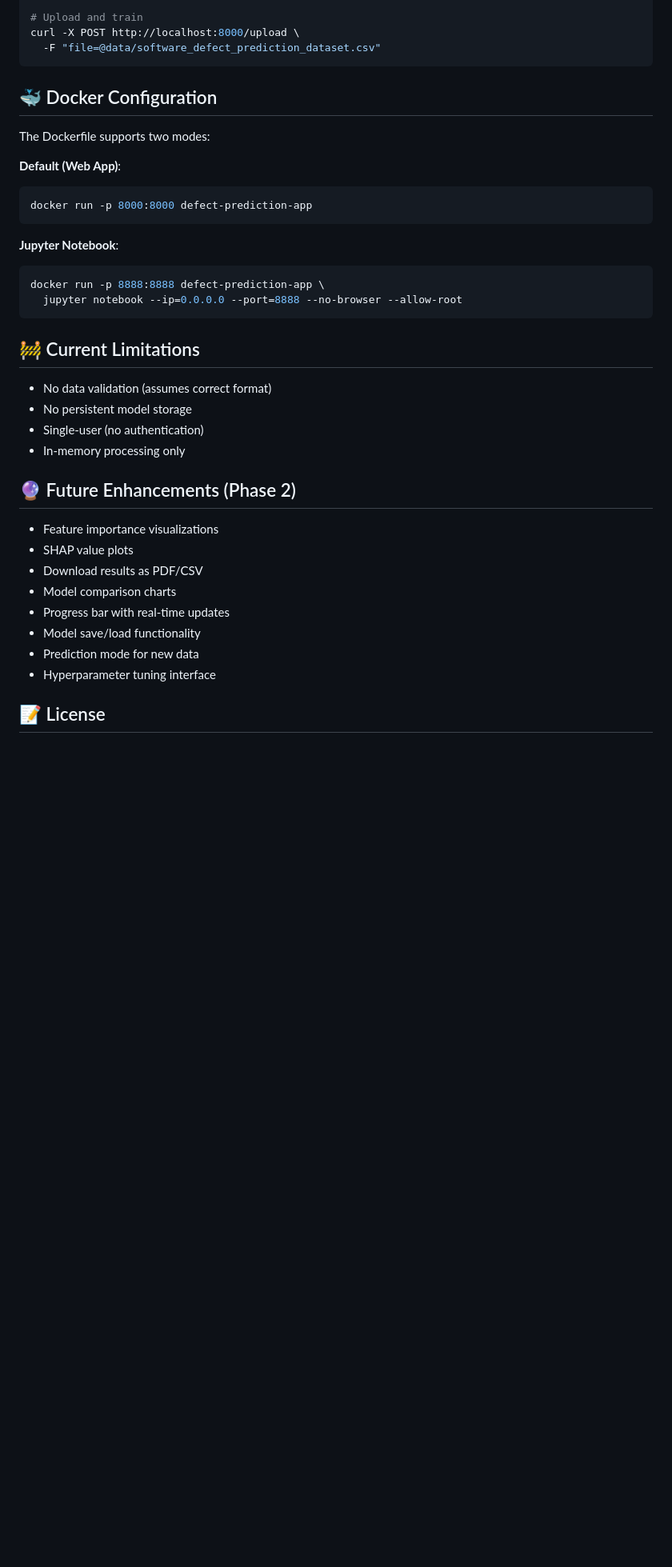
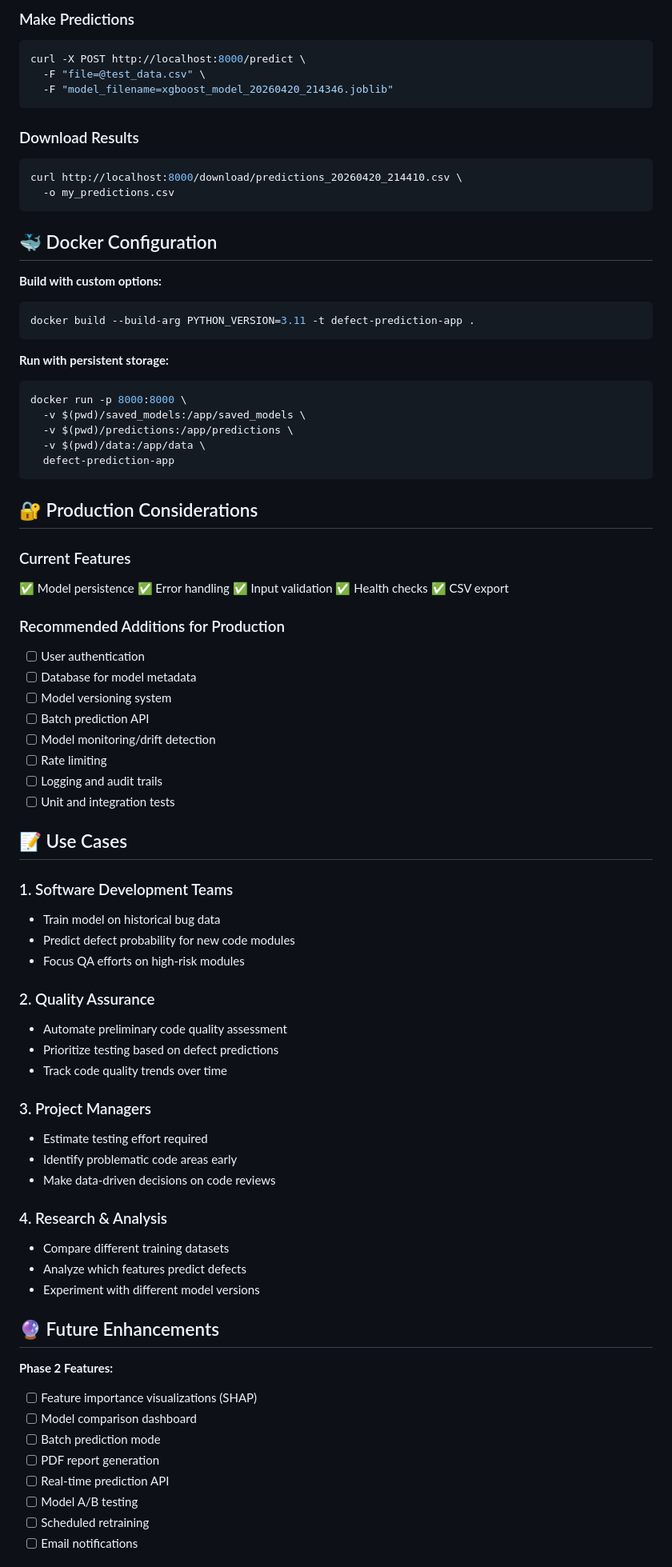
Before and after one commit to lentibulcsu/DataScience, a Markdown page: POC_APP_GUIDE.md, the part around one of its changes. Shown at 80% size. Drawn GitHub-style; blank space fills up the shorter version.

````diff
--- a/POC_APP_GUIDE.md
+++ b/POC_APP_GUIDE.md
@@ -226,40 +306,83 @@ curl http://localhost:8000/health
 
-# Upload and train
-curl -X POST http://localhost:8000/upload \
-  -F "file=@data/software_defect_prediction_dataset.csv"
+### Make Predictions
+```bash
+curl -X POST http://localhost:8000/predict \
+  -F "file=@test_data.csv" \
+  -F "model_filename=xgboost_model_20260420_214346.joblib"
+```
+
+### Download Results
+```bash
+curl http://localhost:8000/download/predictions_20260420_214410.csv \
+  -o my_predictions.csv
 ```
 
 ## 🐳 Docker Configuration
 
-The Dockerfile supports two modes:
-
-**Default (Web App)**:
+**Build with custom options:**
 ```bash
-docker run -p 8000:8000 defect-prediction-app
+docker build --build-arg PYTHON_VERSION=3.11 -t defect-prediction-app .
 ```
 
-**Jupyter Notebook**:
+**Run with persistent storage:**
 ```bash
-docker run -p 8888:8888 defect-prediction-app \
-  jupyter notebook --ip=0.0.0.0 --port=8888 --no-browser --allow-root
+docker run -p 8000:8000 \
+  -v $(pwd)/saved_models:/app/saved_models \
+  -v $(pwd)/predictions:/app/predictions \
+  -v $(pwd)/data:/app/data \
+  defect-prediction-app
 ```
 
-## 🚧 Current Limitations
+## 🔐 Production Considerations
 
-- No data validation (assumes correct format)
-- No persistent model storage
-- Single-user (no authentication)
-- In-memory processing only
+### Current Features
+✅ Model persistence
+✅ Error handling
+✅ Input validation
+✅ Health checks
+✅ CSV export
 
-## 🔮 Future Enhancements (Phase 2)
+### Recommended Additions for Production
+- [ ] User authentication
+- [ ] Database for model metadata
+- [ ] Model versioning system
+- [ ] Batch prediction API
+- [ ] Model monitoring/drift detection
+- [ ] Rate limiting
+- [ ] Logging and audit trails
+- [ ] Unit and integration tests
 
-- Feature importance visualizations
-- SHAP value plots
-- Download results as PDF/CSV
-- Model comparison charts
-- Progress bar with real-time updates
-- Model save/load functionality
-- Prediction mode for new data
-- Hyperparameter tuning interface
+## 📝 Use Cases
 
-## 📝 License
+### 1. Software Development Teams
+- Train model on historical bug data
+- Predict defect probability for new code modules
+- Focus QA efforts on high-risk modules
+
+### 2. Quality Assurance
+- Automate preliminary code quality assessment
+- Prioritize testing based on defect predictions
+- Track code quality trends over time
+
+### 3. Project Managers
+- Estimate testing effort required
+- Identify problematic code areas early
+- Make data-driven decisions on code reviews
+
+### 4. Research & Analysis
+- Compare different training datasets
+- Analyze which features predict defects
+- Experiment with different model versions
+
+## 🔮 Future Enhancements
+
+**Phase 2 Features:**
+- [ ] Feature importance visualizations (SHAP)
+- [ ] Model comparison dashboard
+- [ ] Batch prediction mode
+- [ ] PDF report generation
+- [ ] Real-time prediction API
+- [ ] Model A/B testing
+- [ ] Scheduled retraining
+- [ ] Email notifications
+
````
Also changed, not shown: other parts of POC_APP_GUIDE.md (+202 -117 lines).
